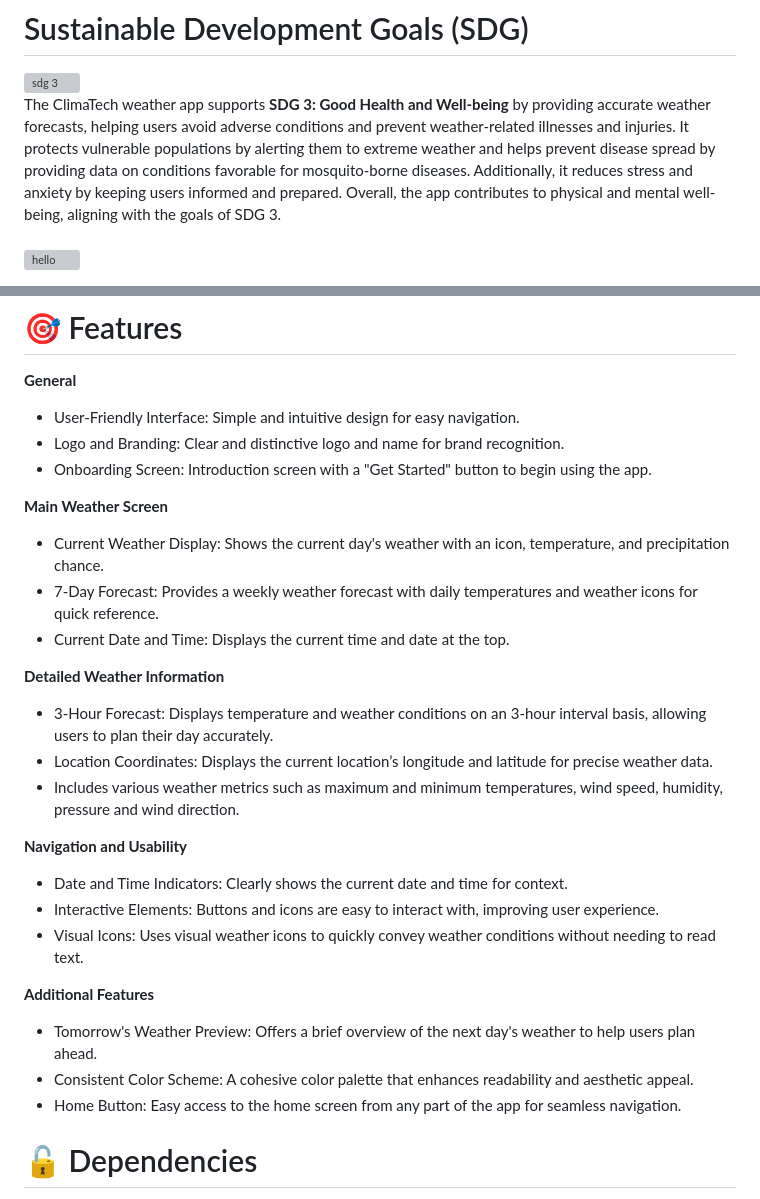
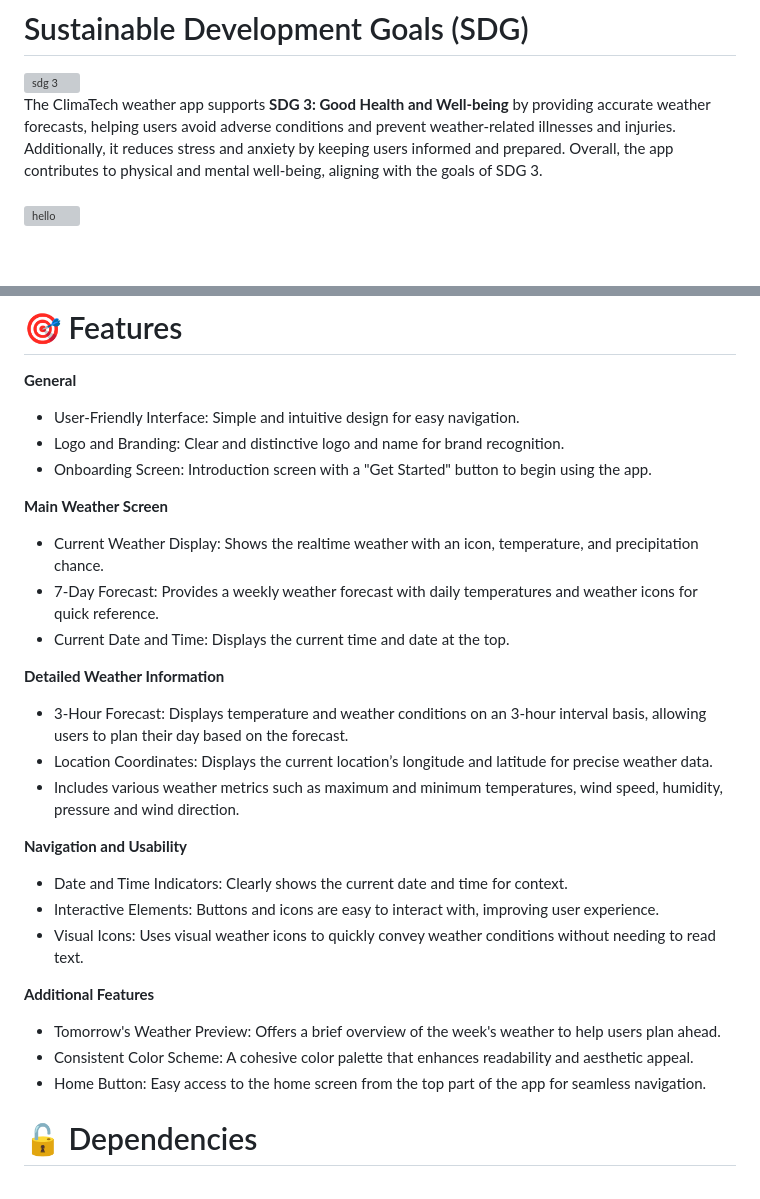
Before and after one commit to Jerald-Chris/Final_Project_AppDev, a Markdown page: README.md, 2 parts joined by grey strips. GitHub-like rendering; blank space fills up the shorter version; grey boxes are pictures that could not be loaded.

```diff
--- a/README.md
+++ b/README.md
@@ -11,7 +11,7 @@ ClimaTech is a modern weather application designed with a sleek and user-friendl
 # <font size="5">Sustainable Development Goals (SDG)</font>
 
 ![sdg 3](https://github.com/user-attachments/assets/9347369d-ecfa-4367-9c7f-209b3a62e114)<br>
-The ClimaTech weather app supports <b>SDG 3: Good Health and Well-being</b> by providing accurate weather forecasts, helping users avoid adverse conditions and prevent weather-related illnesses and injuries. It protects vulnerable populations by alerting them to extreme weather and helps prevent disease spread by providing data on conditions favorable for mosquito-borne diseases. Additionally, it reduces stress and anxiety by keeping users informed and prepared. Overall, the app contributes to physical and mental well-being, aligning with the goals of SDG 3.
+The ClimaTech weather app supports <b>SDG 3: Good Health and Well-being</b> by providing accurate weather forecasts, helping users avoid adverse conditions and prevent weather-related illnesses and injuries. Additionally, it reduces stress and anxiety by keeping users informed and prepared. Overall, the app contributes to physical and mental well-being, aligning with the goals of SDG 3.
 <br><br>
 ![hello](https://github.com/user-attachments/assets/c9c5f667-c2f8-4d73-90b0-d022207dbd44)
 <br>
@@ -27,13 +27,13 @@ The ClimaTech weather application supports <b>SDG 13: Climate Action</b> by rais
 <br></br>
 
  <b>Main Weather Screen</b>
-- Current Weather Display: Shows the current day's weather with an icon, temperature, and precipitation chance.
+- Current Weather Display: Shows the realtime weather with an icon, temperature, and precipitation chance.
 - 7-Day Forecast: Provides a weekly weather forecast with daily temperatures and weather icons for quick reference.
 - Current Date and Time: Displays the current time and date at the top.
 <br></br>
 
  <b>Detailed Weather Information</b>
-- 3-Hour Forecast: Displays temperature and weather conditions on an 3-hour interval basis, allowing users to plan their day accurately.
+- 3-Hour Forecast: Displays temperature and weather conditions on an 3-hour interval basis, allowing users to plan their day based on the forecast.
 - Location Coordinates: Displays the current location’s longitude and latitude for precise weather data.
 - Includes various weather metrics such as maximum and minimum temperatures, wind speed, humidity, pressure and wind direction.
 <br></br>
@@ -45,9 +45,9 @@ The ClimaTech weather application supports <b>SDG 13: Climate Action</b> by rais
 <br></br>
 
 <b>Additional Features</b>
-- Tomorrow's Weather Preview: Offers a brief overview of the next day's weather to help users plan ahead.
+- Tomorrow's Weather Preview: Offers a brief overview of the week's weather to help users plan ahead.
 - Consistent Color Scheme: A cohesive color palette that enhances readability and aesthetic appeal.
-- Home Button: Easy access to the home screen from any part of the app for seamless navigation.
+- Home Button: Easy access to the home screen from the top part of the app for seamless navigation.
 <br></br>
 
 # <font size="5">🔓 Dependencies</font>
```
Also changed, not shown: other parts of README.md (+1 -2 lines).
